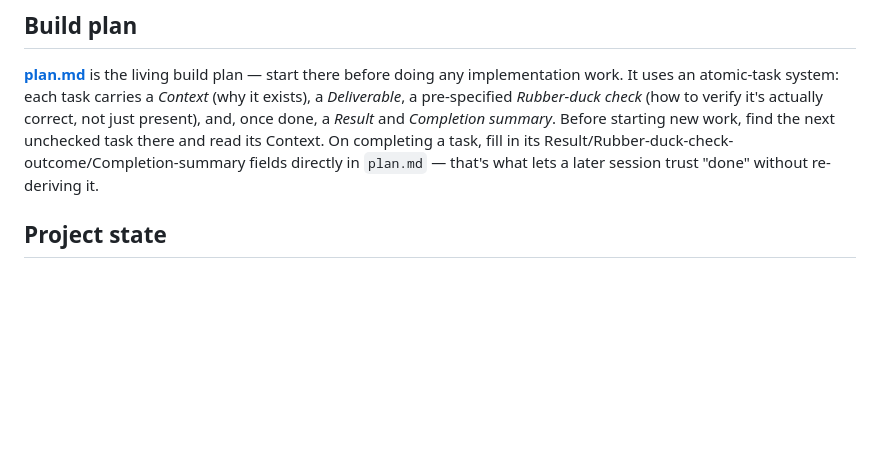
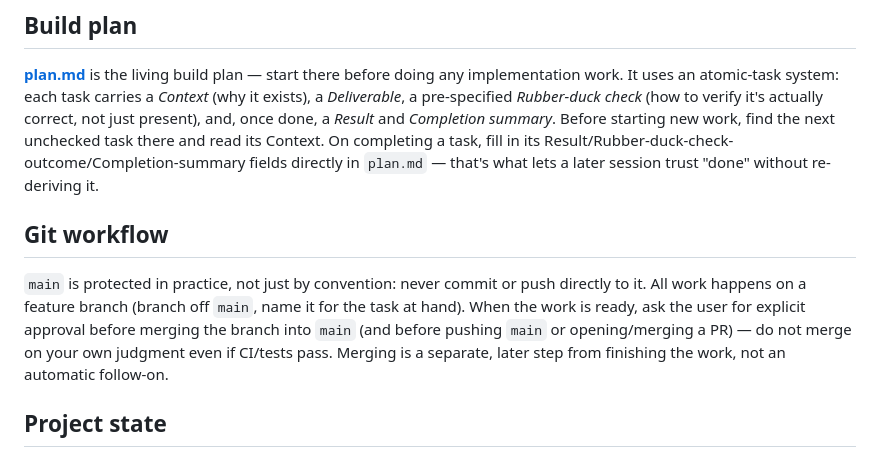
Before and after one commit to Lyonsaldanha/Foodscanner-gemma4, a Markdown page: CLAUDE.md, the part around the change. Drawn GitHub-style; blank space fills up the shorter version.

Commit message:
Add git workflow rule: never commit/push directly to main
All work happens on a feature branch; merging into main requires
explicit user approval, asked for separately from finishing the work.

Co-Authored-By: Claude Sonnet 5 <noreply@anthropic.com>

```diff
--- a/CLAUDE.md
+++ b/CLAUDE.md
@@ -5,6 +5,10 @@ This file provides guidance to Claude Code (claude.ai/code) when working with co
 ## Build plan
 
 **[plan.md](plan.md)** is the living build plan — start there before doing any implementation work. It uses an atomic-task system: each task carries a *Context* (why it exists), a *Deliverable*, a pre-specified *Rubber-duck check* (how to verify it's actually correct, not just present), and, once done, a *Result* and *Completion summary*. Before starting new work, find the next unchecked task there and read its Context. On completing a task, fill in its Result/Rubber-duck-check-outcome/Completion-summary fields directly in `plan.md` — that's what lets a later session trust "done" without re-deriving it.
+
+## Git workflow
+
+`main` is protected in practice, not just by convention: never commit or push directly to it. All work happens on a feature branch (branch off `main`, name it for the task at hand). When the work is ready, ask the user for explicit approval before merging the branch into `main` (and before pushing `main` or opening/merging a PR) — do not merge on your own judgment even if CI/tests pass. Merging is a separate, later step from finishing the work, not an automatic follow-on.
 
 ## Project state
 
```
